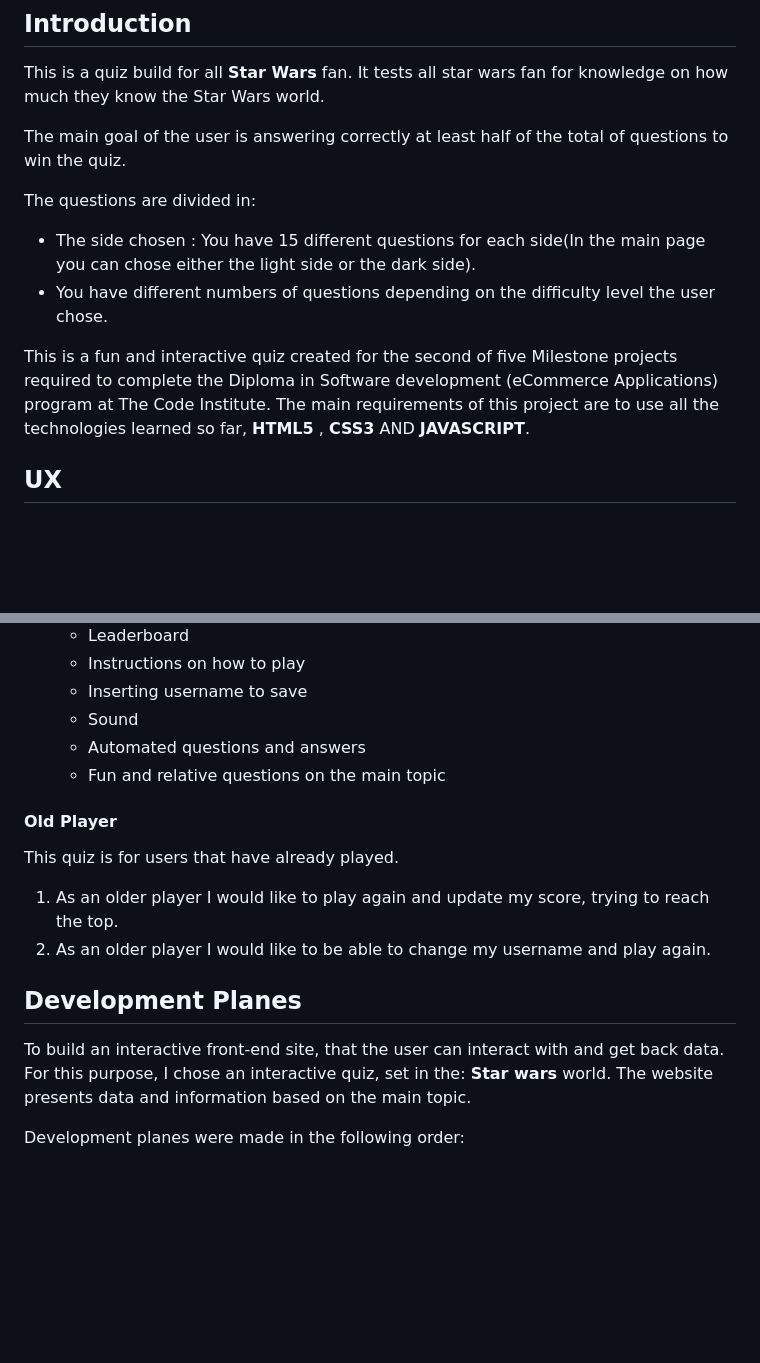
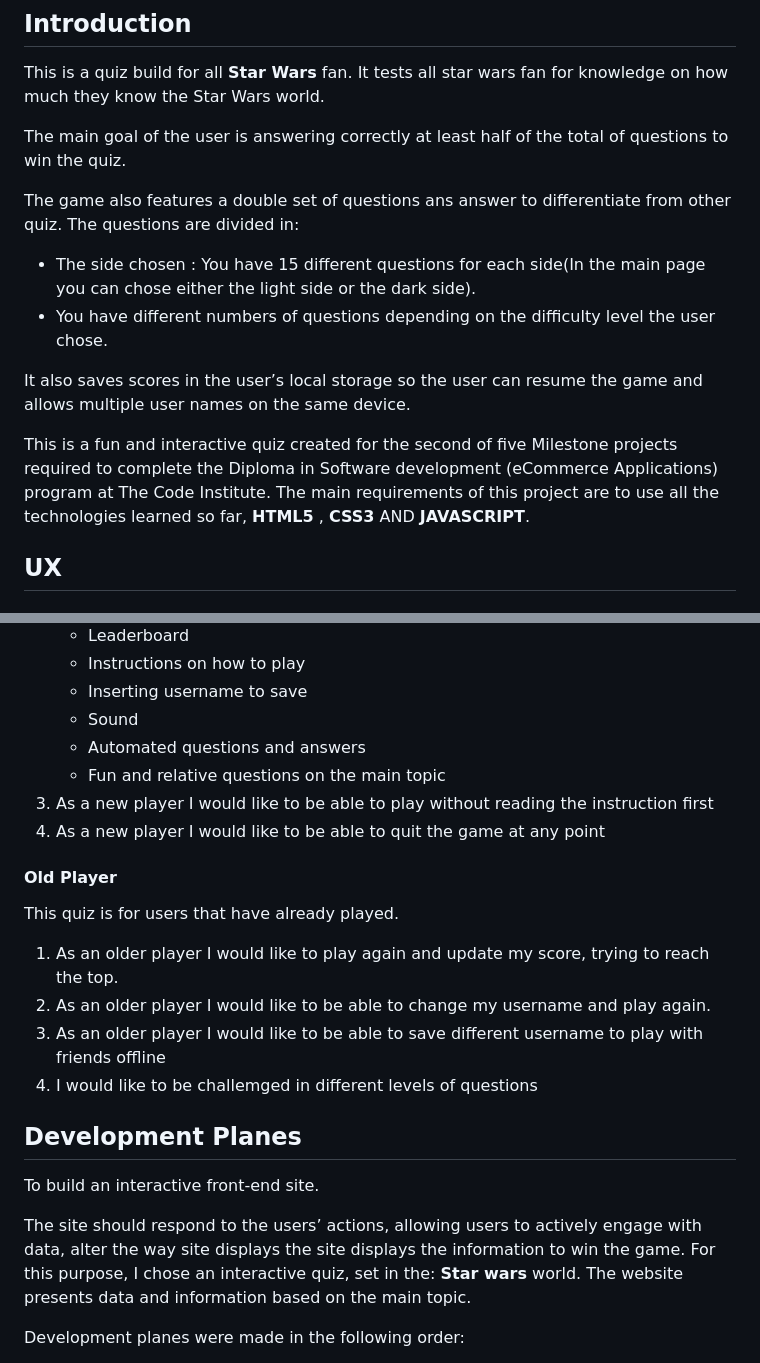
Before and after one commit to michmattera/star-wars-quiz, a Markdown page: README.md, 2 parts joined by grey strips. Drawn GitHub-style; blank space fills up the shorter version.

```diff
--- a/README.md
+++ b/README.md
@@ -56,12 +56,16 @@ It tests all star wars fan for knowledge on how much they know the Star Wars wor
 
 The main goal of the user is answering correctly at least half of the total of questions to win the quiz.
 
+The game also features a double set of questions ans answer to differentiate from other quiz.
 The questions are divided in:
 - The side chosen : You have 15 different questions for each side(In the main page you can chose either the light side or the dark side).
 - You have different numbers of questions depending on the difficulty level the user chose.
 
+It also saves scores in the user’s local storage so the user can resume the game and allows multiple user names on the same device.
+
 This is a fun and interactive quiz created for the second of five Milestone projects required to complete the Diploma in Software development (eCommerce Applications) program at The Code Institute.
 The main requirements of this project are to use all the technologies learned so far, **HTML5** , **CSS3** AND **JAVASCRIPT**.
+
 
 ## UX
 ### Ideal Player Demographic
@@ -83,16 +87,22 @@ This quiz is for users that would like to have fun and get their knowledge teste
     - Sound
     - Automated questions and answers
     - Fun and relative questions on the main topic
+3. As a new player I would like to be able to play without reading the instruction first
+4. As a new player I would like to be able to quit the game at any point
 
 #### Old Player
 
 This quiz is for users that have already played.
 1. As an older player I would like to play again and update my score, trying to reach the top.
 2. As an older player I would like to be able to change my username and play again.
+3. As an older player I would like to be able to save different username to play with friends offline
+4. I would like to be challemged in different levels of questions
 
 ## Development Planes
 
-To build an interactive front-end site, that the user can interact with and get back data.
+To build an interactive front-end site.
+
+ The site should respond to the users’ actions, allowing users to actively engage with data, alter the way site displays the site displays the information to win the game.
 For this purpose, I chose an interactive quiz, set in the: **Star wars** world.
 The website presents data and information based on the main topic.
 
```
Also changed, not shown: other parts of README.md (+41 -2 lines), assets/images/read-me-images/difficulty.png (added), assets/images/read-me-images/leaderboard.png (added), assets/images/read-me-images/original-landing-wireframe.png (added), assets/images/read-me-images/original-start-quiz.png (added).
